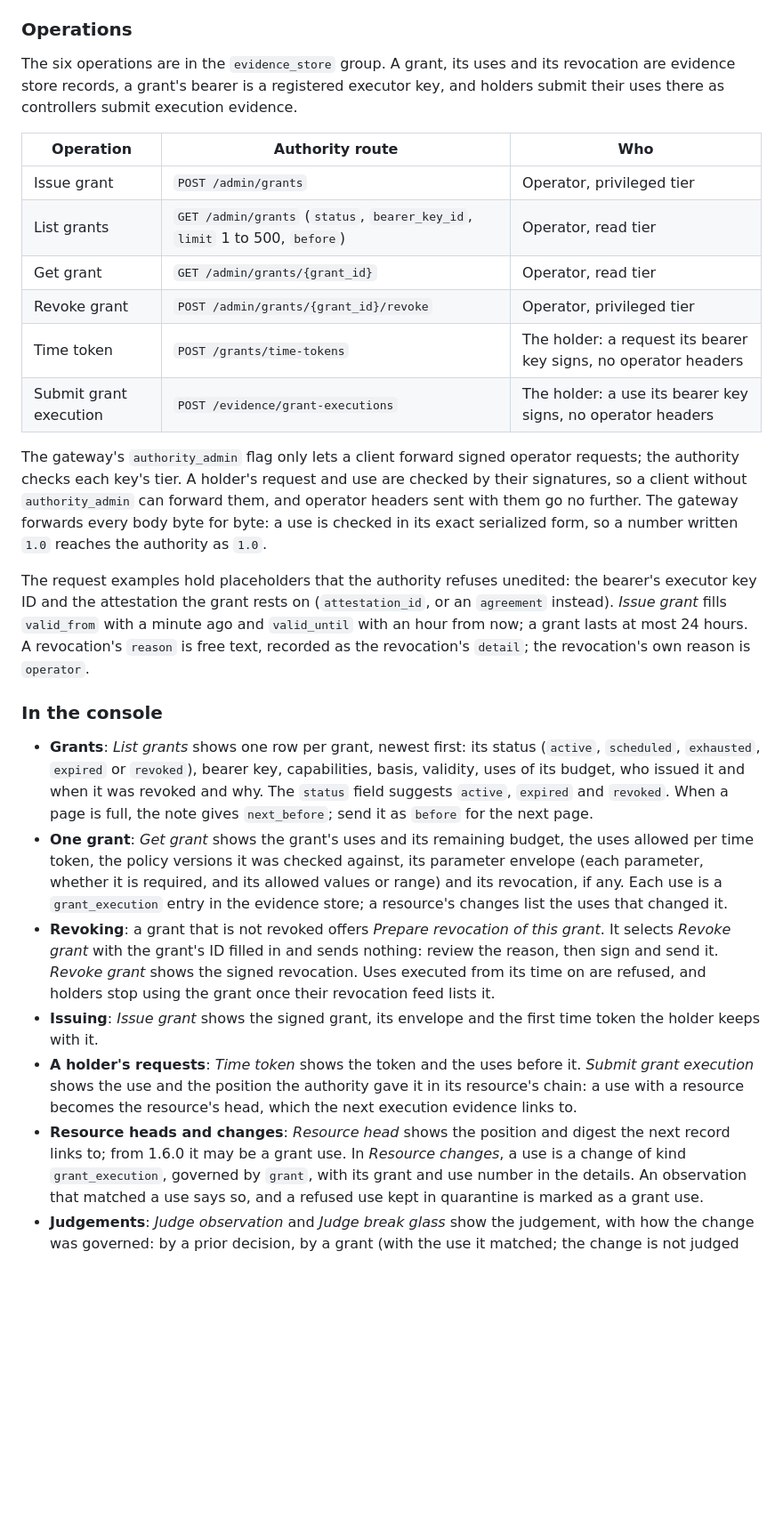
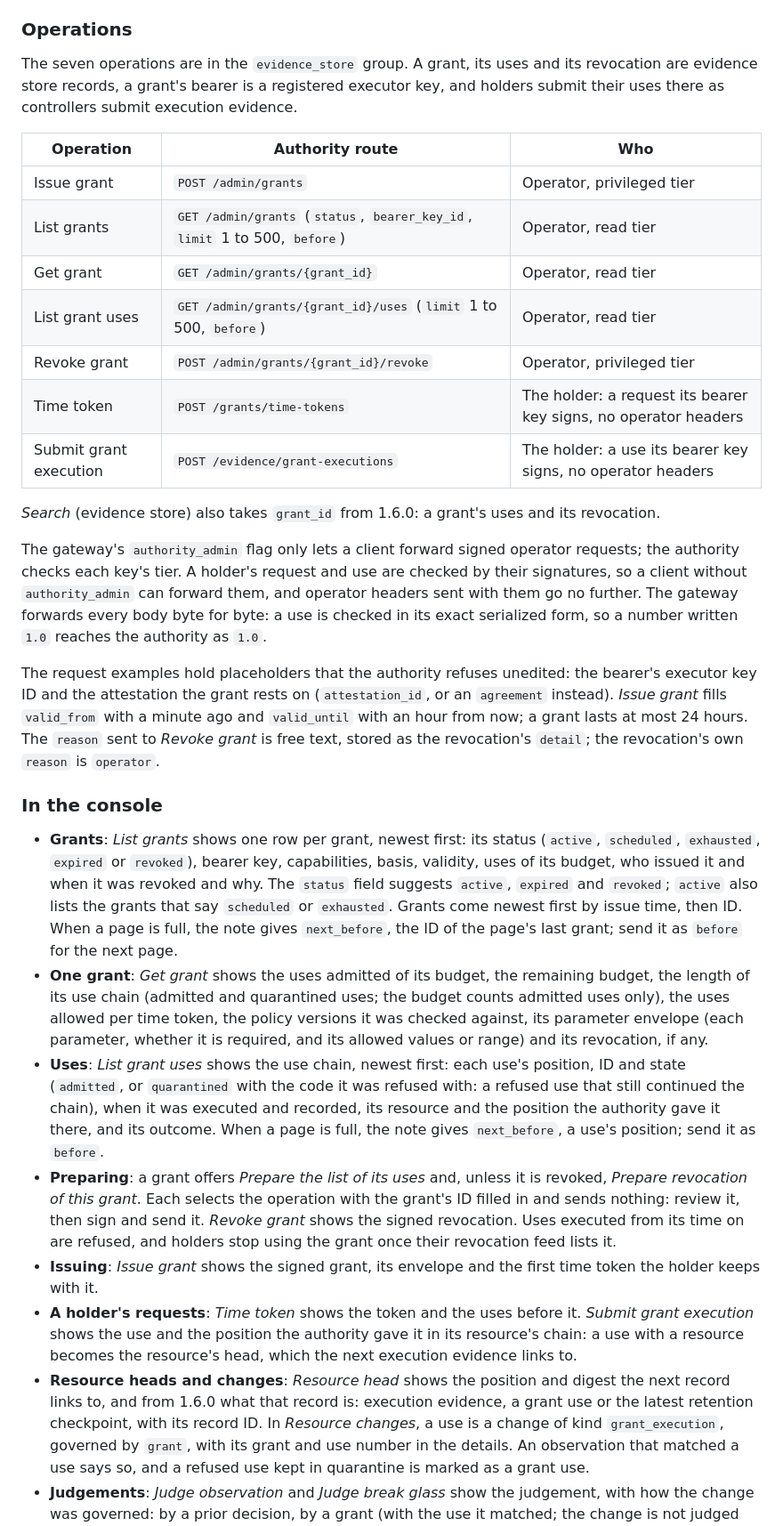
Before and after one commit to GenesisMeshLabs/gateway, a Markdown page: docs/services.md, the part around one of its changes. Shown at 89% size. Drawn GitHub-style; blank space fills up the shorter version.

Commit message:
docs: grant use chains, the new cursors and codes, and what a resource's head is

```diff
--- a/docs/services.md
+++ b/docs/services.md
@@ -397,7 +397,7 @@ until the authority runs with `EVIDENCE_GRANTS=on` (which needs
 
 ### Operations
 
-The six operations are in the `evidence_store` group. A grant, its uses and
+The seven operations are in the `evidence_store` group. A grant, its uses and
 its revocation are evidence store records, a grant's bearer is a registered
 executor key, and holders submit their uses there as controllers submit
 execution evidence.
@@ -407,9 +407,13 @@ execution evidence.
 | Issue grant | `POST /admin/grants` | Operator, privileged tier |
 | List grants | `GET /admin/grants` (`status`, `bearer_key_id`, `limit` 1 to 500, `before`) | Operator, read tier |
 | Get grant | `GET /admin/grants/{grant_id}` | Operator, read tier |
+| List grant uses | `GET /admin/grants/{grant_id}/uses` (`limit` 1 to 500, `before`) | Operator, read tier |
 | Revoke grant | `POST /admin/grants/{grant_id}/revoke` | Operator, privileged tier |
 | Time token | `POST /grants/time-tokens` | The holder: a request its bearer key signs, no operator headers |
 | Submit grant execution | `POST /evidence/grant-executions` | The holder: a use its bearer key signs, no operator headers |
+
+*Search* (evidence store) also takes `grant_id` from 1.6.0: a grant's uses
+and its revocation.
 
 The gateway's `authority_admin` flag only lets a client forward signed
 operator requests; the authority checks each key's tier. A holder's request
@@ -423,8 +427,9 @@ The request examples hold placeholders that the authority refuses unedited:
 the bearer's executor key ID and the attestation the grant rests on
 (`attestation_id`, or an `agreement` instead). *Issue grant* fills
 `valid_from` with a minute ago and `valid_until` with an hour from now; a
-grant lasts at most 24 hours. A revocation's `reason` is free text, recorded as the revocation's
-`detail`; the revocation's own reason is `operator`.
+grant lasts at most 24 hours. The `reason` sent to *Revoke grant* is free
+text, stored as the revocation's `detail`; the revocation's own `reason` is
+`operator`.
 
 ### In the console
 
@@ -432,17 +437,26 @@ grant lasts at most 24 hours. A revocation's `reason` is free text, recorded as
   status (`active`, `scheduled`, `exhausted`, `expired` or `revoked`), bearer
   key, capabilities, basis, validity, uses of its budget, who issued it and
   when it was revoked and why. The `status` field suggests `active`,
-  `expired` and `revoked`. When a page is full, the note gives
-  `next_before`; send it as `before` for the next page.
-- **One grant**: *Get grant* shows the grant's uses and its remaining
-  budget, the uses allowed per time token, the policy versions it was
-  checked against, its parameter envelope (each parameter, whether it is
-  required, and its allowed values or range) and its revocation, if any.
-  Each use is a `grant_execution` entry in the evidence store; a resource's
-  changes list the uses that changed it.
-- **Revoking**: a grant that is not revoked offers *Prepare revocation of
-  this grant*. It selects *Revoke grant* with the grant's ID filled in and
-  sends nothing: review the reason, then sign and send it. *Revoke grant*
+  `expired` and `revoked`; `active` also lists the grants that say
+  `scheduled` or `exhausted`. Grants come newest first by issue time, then
+  ID. When a page is full, the note gives `next_before`, the ID of the
+  page's last grant; send it as `before` for the next page.
+- **One grant**: *Get grant* shows the uses admitted of its budget, the
+  remaining budget, the length of its use chain (admitted and quarantined
+  uses; the budget counts admitted uses only), the uses allowed per time
+  token, the policy versions it was checked against, its parameter envelope
+  (each parameter, whether it is required, and its allowed values or range)
+  and its revocation, if any.
+- **Uses**: *List grant uses* shows the use chain, newest first: each use's
+  position, ID and state (`admitted`, or `quarantined` with the code it was
+  refused with: a refused use that still continued the chain), when it was
+  executed and recorded, its resource and the position the authority gave
+  it there, and its outcome. When a page is full, the note gives
+  `next_before`, a use's position; send it as `before`.
+- **Preparing**: a grant offers *Prepare the list of its uses* and, unless
+  it is revoked, *Prepare revocation of this grant*. Each selects the
+  operation with the grant's ID filled in and sends nothing: review it,
+  then sign and send it. *Revoke grant*
   shows the signed revocation. Uses executed from its time on are refused,
   and holders stop using the grant once their revocation feed lists it.
 - **Issuing**: *Issue grant* shows the signed grant, its envelope and the
@@ -452,7 +466,9 @@ grant lasts at most 24 hours. A revocation's `reason` is free text, recorded as
   gave it in its resource's chain: a use with a resource becomes the
   resource's head, which the next execution evidence links to.
 - **Resource heads and changes**: *Resource head* shows the position and
-  digest the next record links to; from 1.6.0 it may be a grant use. In
+  digest the next record links to, and from 1.6.0 what that record is:
+  execution evidence, a grant use or the latest retention checkpoint, with
+  its record ID. In
   *Resource changes*, a use is a change of kind `grant_execution`, governed by
   `grant`, with its grant and use number in the details. An observation that
   matched a use says so, and a refused use kept in quarantine is marked as a
```
Also changed, not shown: other parts of docs/services.md (+13 -8 lines), README.md (+1 -1 lines).
